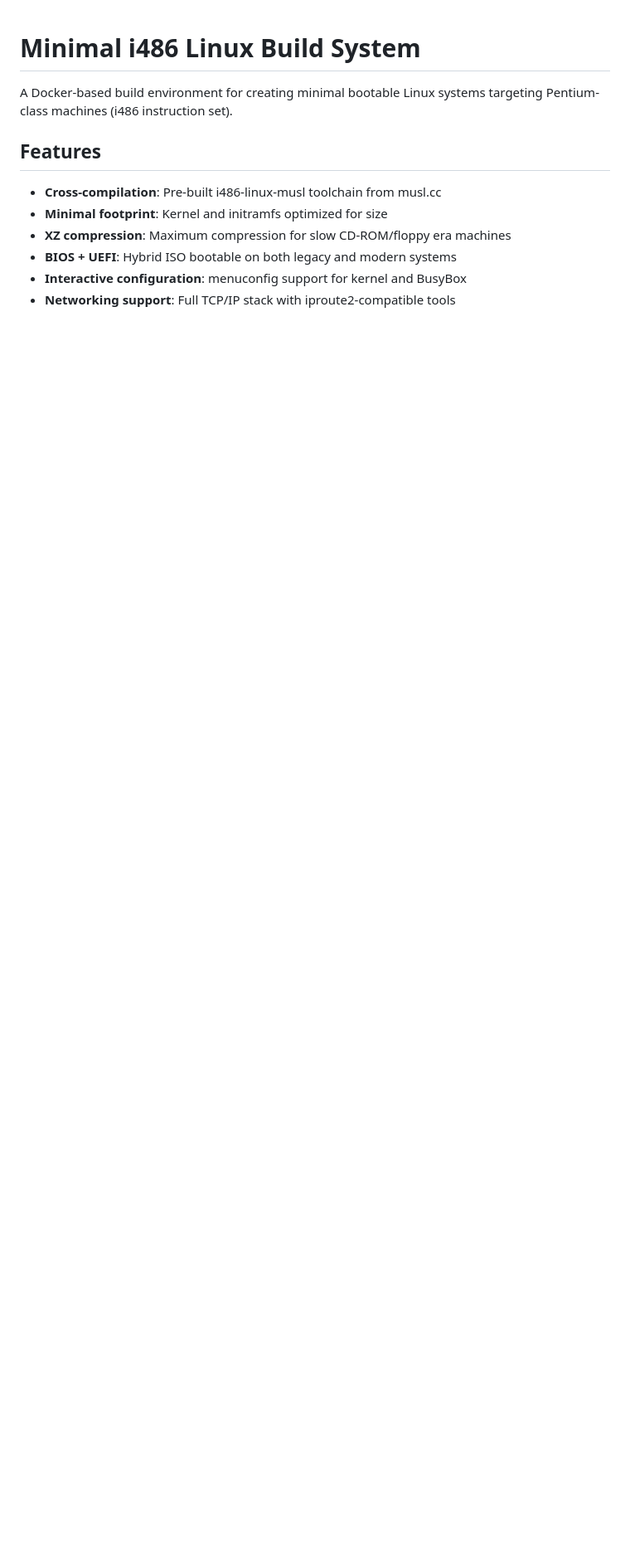
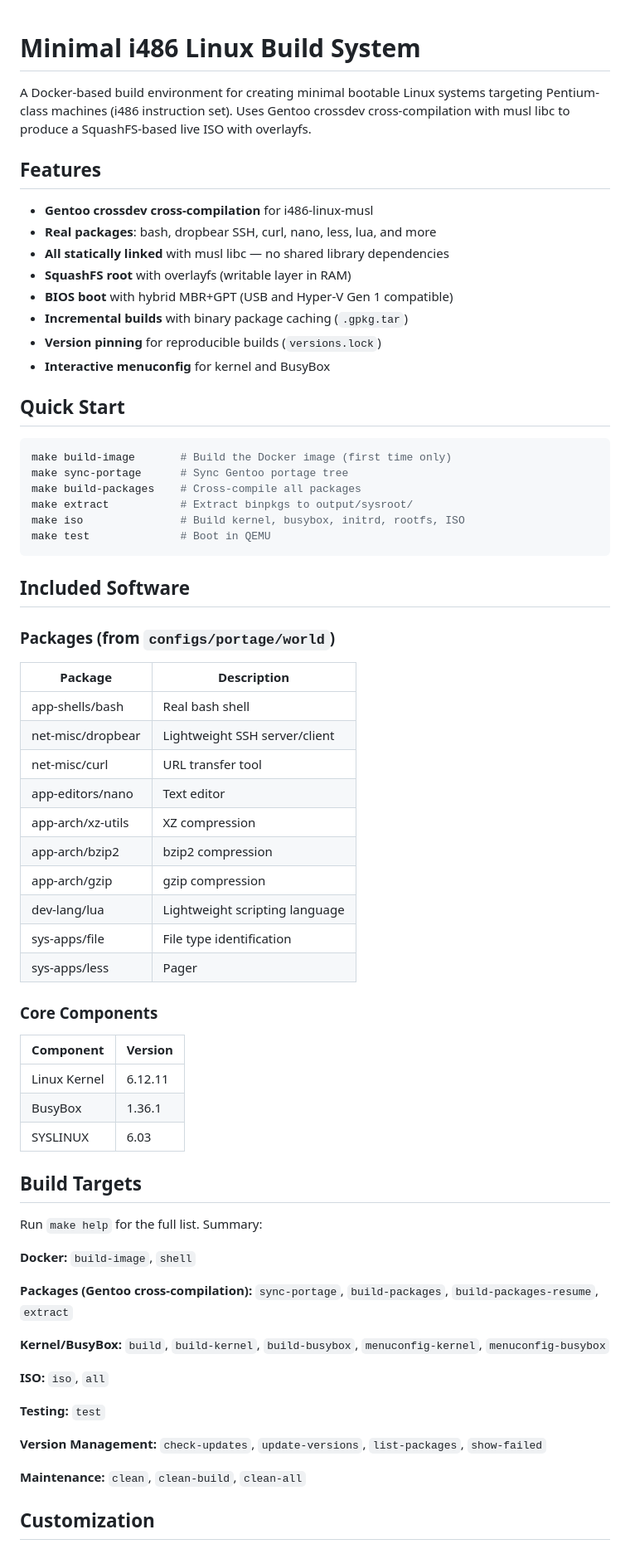
Before and after one commit to tuckermclean/linux-live-iso-factory, a Markdown page: README.md, the part around one of its changes. Shown at 83% size. Drawn GitHub-style; blank space fills up the shorter version.

````diff
--- a/README.md
+++ b/README.md
@@ -1,12 +1,71 @@
 # Minimal i486 Linux Build System
 
-A Docker-based build environment for creating minimal bootable Linux systems targeting Pentium-class machines (i486 instruction set).
+A Docker-based build environment for creating minimal bootable Linux systems targeting Pentium-class machines (i486 instruction set). Uses Gentoo crossdev cross-compilation with musl libc to produce a SquashFS-based live ISO with overlayfs.
 
 ## Features
 
-- **Cross-compilation**: Pre-built i486-linux-musl toolchain from musl.cc
-- **Minimal footprint**: Kernel and initramfs optimized for size
-- **XZ compression**: Maximum compression for slow CD-ROM/floppy era machines
-- **BIOS + UEFI**: Hybrid ISO bootable on both legacy and modern systems
-- **Interactive configuration**: menuconfig support for kernel and BusyBox
-- **Networking support**: Full TCP/IP stack with iproute2-compatible tools
+- **Gentoo crossdev cross-compilation** for i486-linux-musl
+- **Real packages**: bash, dropbear SSH, curl, nano, less, lua, and more
+- **All statically linked** with musl libc — no shared library dependencies
+- **SquashFS root** with overlayfs (writable layer in RAM)
+- **BIOS boot** with hybrid MBR+GPT (USB and Hyper-V Gen 1 compatible)
+- **Incremental builds** with binary package caching (`.gpkg.tar`)
+- **Version pinning** for reproducible builds (`versions.lock`)
+- **Interactive menuconfig** for kernel and BusyBox
+
+## Quick Start
+
+```bash
+make build-image       # Build the Docker image (first time only)
+make sync-portage      # Sync Gentoo portage tree
+make build-packages    # Cross-compile all packages
+make extract           # Extract binpkgs to output/sysroot/
+make iso               # Build kernel, busybox, initrd, rootfs, ISO
+make test              # Boot in QEMU
+```
+
+## Included Software
+
+### Packages (from `configs/portage/world`)
+
+| Package | Description |
+|---------|-------------|
+| app-shells/bash | Real bash shell |
+| net-misc/dropbear | Lightweight SSH server/client |
+| net-misc/curl | URL transfer tool |
+| app-editors/nano | Text editor |
+| app-arch/xz-utils | XZ compression |
+| app-arch/bzip2 | bzip2 compression |
+| app-arch/gzip | gzip compression |
+| dev-lang/lua | Lightweight scripting language |
+| sys-apps/file | File type identification |
+| sys-apps/less | Pager |
+
+### Core Components
+
+| Component | Version |
+|-----------|---------|
+| Linux Kernel | 6.12.11 |
+| BusyBox | 1.36.1 |
+| SYSLINUX | 6.03 |
+
+## Build Targets
+
+Run `make help` for the full list. Summary:
+
+**Docker:** `build-image`, `shell`
+
+**Packages (Gentoo cross-compilation):** `sync-portage`, `build-packages`, `build-packages-resume`, `extract`
+
+**Kernel/BusyBox:** `build`, `build-kernel`, `build-busybox`, `menuconfig-kernel`, `menuconfig-busybox`
+
+**ISO:** `iso`, `all`
+
+**Testing:** `test`
+
+**Version Management:** `check-updates`, `update-versions`, `list-packages`, `show-failed`
+
+**Maintenance:** `clean`, `clean-build`, `clean-all`
+
+## Customization
+
````
Also changed, not shown: other parts of README.md (+83 -68 lines).
